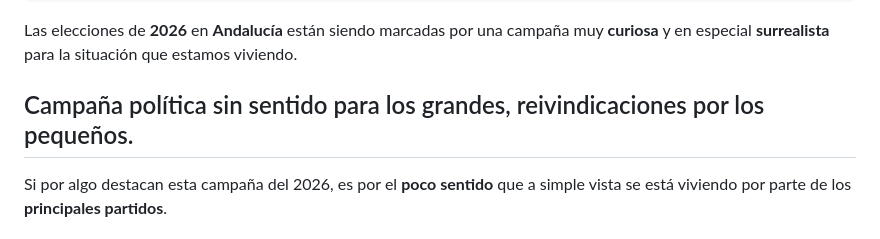
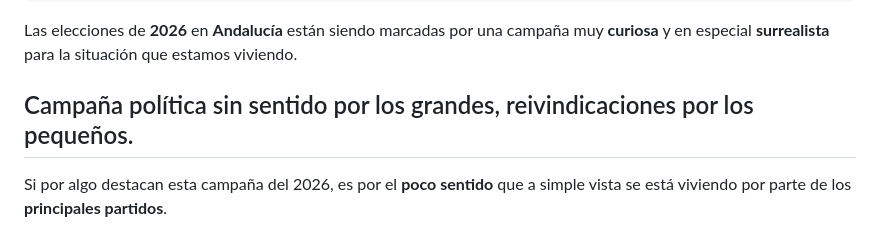
Before and after one commit to despachodenoe/web, a Markdown page: _posts/elecciones-andalucia-2026---el-cotilleo-de-campana.md, the part around the change. Rendered like a GitHub page.

Commit message:
📝 Actualizar: Elecciones Andalucia 2026 - El cotilleo de campaña

```diff
--- a/_posts/elecciones-andalucia-2026---el-cotilleo-de-campana.md
+++ b/_posts/elecciones-andalucia-2026---el-cotilleo-de-campana.md
@@ -11,7 +11,7 @@ draft: true
 
 Las elecciones de **2026** en **Andalucía** están siendo marcadas por una campaña muy **curiosa** y en especial **surrealista** para la situación que estamos viviendo.
 
-## Campaña política sin sentido para los grandes, reivindicaciones por los pequeños.
+## Campaña política sin sentido por los grandes, reivindicaciones por los pequeños.
 
 Si por algo destacan esta campaña del 2026, es por el **poco sentido** que a simple vista se está viviendo por parte de los **principales partidos**.
 
```
